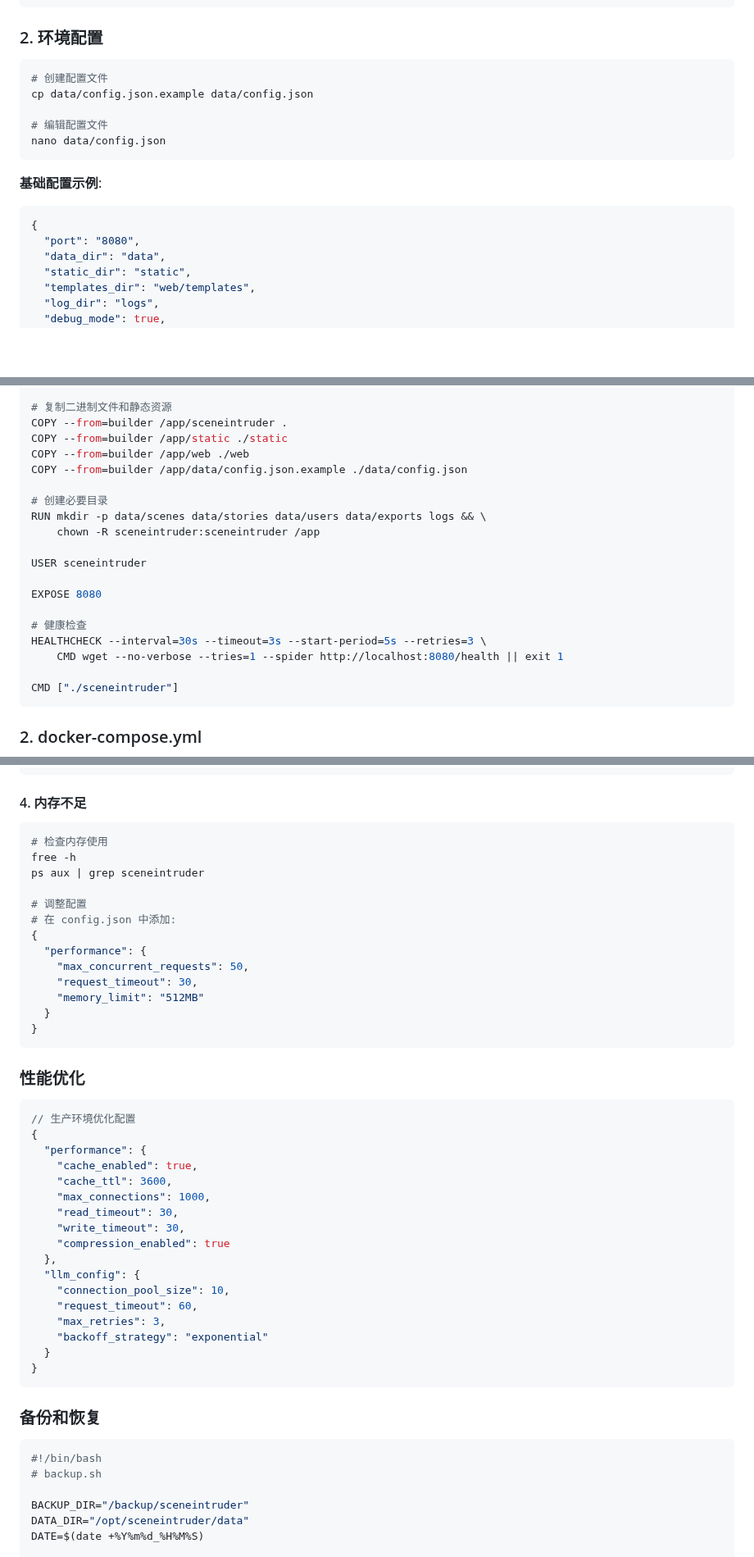
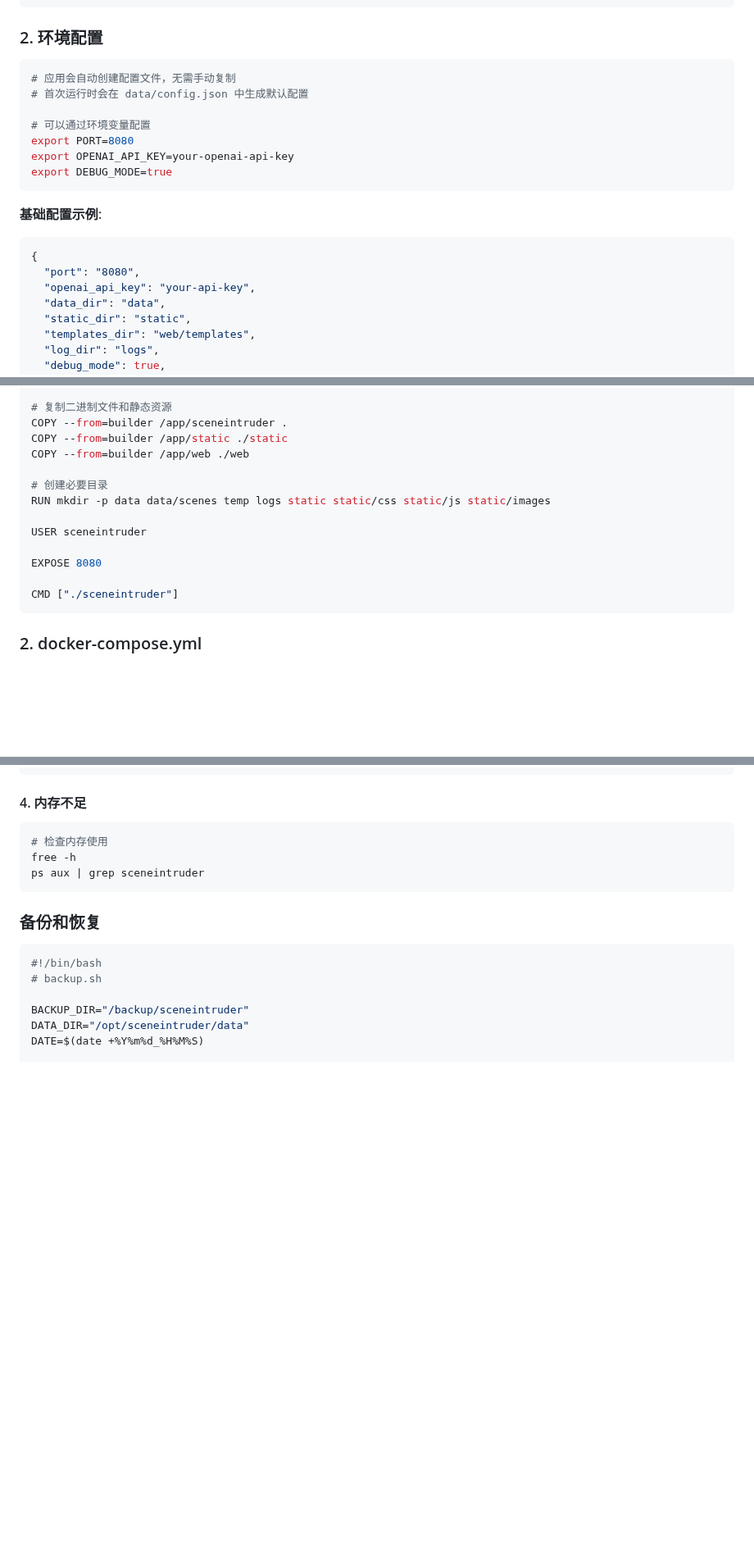
Before and after one commit to Corphon/SceneIntruderMCP, a Markdown page: docs/deployment_CN.md, 3 parts joined by grey strips. Shown at 82% size. Rendered like a GitHub page; blank space fills up the shorter version.

````diff
--- a/docs/deployment_cn.md
+++ b/docs/deployment_CN.md
@@ -62,17 +62,20 @@ go build -o sceneintruder cmd/server/main.go
 ### 2. 环境配置
 
 ```bash
-# 创建配置文件
-cp data/config.json.example data/config.json
+# 应用会自动创建配置文件，无需手动复制
+# 首次运行时会在 data/config.json 中生成默认配置
 
-# 编辑配置文件
-nano data/config.json
+# 可以通过环境变量配置
+export PORT=8080
+export OPENAI_API_KEY=your-openai-api-key
+export DEBUG_MODE=true
 ```
 
 **基础配置示例**:
 ```json
 {
   "port": "8080",
+  "openai_api_key": "your-api-key",
   "data_dir": "data",
   "static_dir": "static",
   "templates_dir": "web/templates",
@@ -220,19 +222,13 @@ WORKDIR /app
 COPY --from=builder /app/sceneintruder .
 COPY --from=builder /app/static ./static
 COPY --from=builder /app/web ./web
-COPY --from=builder /app/data/config.json.example ./data/config.json
 
 # 创建必要目录
-RUN mkdir -p data/scenes data/stories data/users data/exports logs && \
-    chown -R sceneintruder:sceneintruder /app
+RUN mkdir -p data data/scenes temp logs static static/css static/js static/images
 
 USER sceneintruder
 
 EXPOSE 8080
-
-# 健康检查
-HEALTHCHECK --interval=30s --timeout=3s --start-period=5s --retries=3 \
-    CMD wget --no-verbose --tries=1 --spider http://localhost:8080/health || exit 1
 
 CMD ["./sceneintruder"]
 ```
@@ -665,38 +655,6 @@ sudo setsebool -P httpd_can_network_connect 1
 # 检查内存使用
 free -h
 ps aux | grep sceneintruder
-
-# 调整配置
-# 在 config.json 中添加:
-{
-  "performance": {
-    "max_concurrent_requests": 50,
-    "request_timeout": 30,
-    "memory_limit": "512MB"
-  }
-}
-```
-
-### 性能优化
-
-```json
-// 生产环境优化配置
-{
-  "performance": {
-    "cache_enabled": true,
-    "cache_ttl": 3600,
-    "max_connections": 1000,
-    "read_timeout": 30,
-    "write_timeout": 30,
-    "compression_enabled": true
-  },
-  "llm_config": {
-    "connection_pool_size": 10,
-    "request_timeout": 60,
-    "max_retries": 3,
-    "backoff_strategy": "exponential"
-  }
-}
 ```
 
 ### 备份和恢复
````
Also changed, not shown: other parts of docs/deployment_CN.md (+4 -11 lines).
